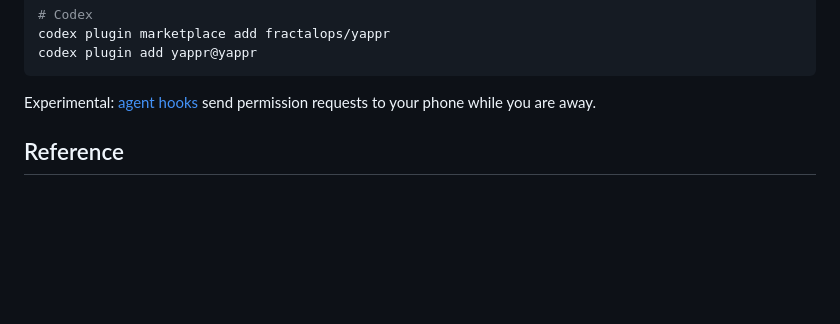
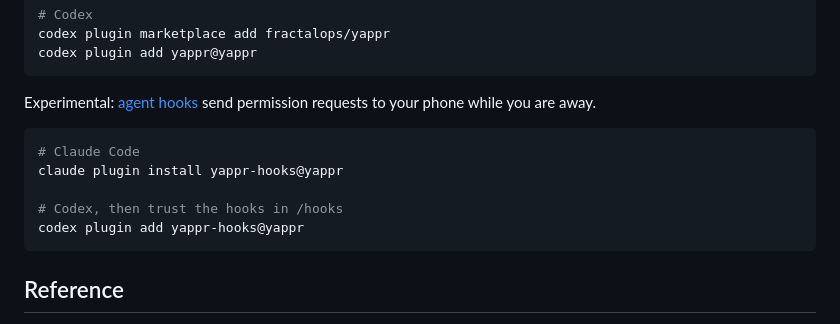
Before and after one commit to fractalops/yappr, a Markdown page: README.md, the part around the change. GitHub-like rendering; blank space fills up the shorter version.

Commit message:
Show how to install the agent hooks in the README

````diff
--- a/README.md
+++ b/README.md
@@ -122,6 +122,14 @@ codex plugin add yappr@yappr
 
 Experimental: [agent hooks](docs/hooks-reference.md) send permission requests to your phone while you are away.
 
+```sh
+# Claude Code
+claude plugin install yappr-hooks@yappr
+
+# Codex, then trust the hooks in /hooks
+codex plugin add yappr-hooks@yappr
+```
+
 ## Reference
 
 The [CLI reference](docs/reference.md) covers command options, exit codes,
````
